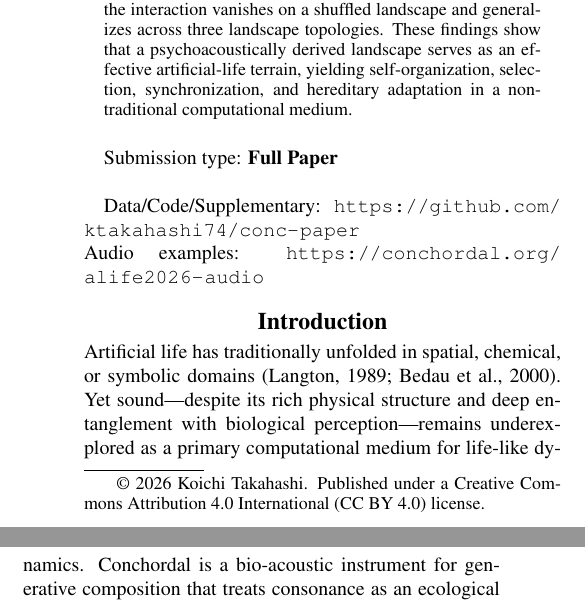
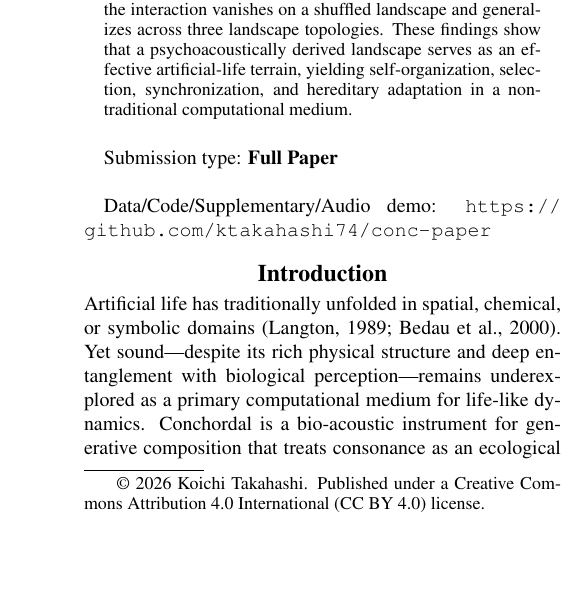
Before and after one commit to ktakahashi74/conc-paper-2026, a LaTeX paper (main.tex): two parts of the columns of page 1 of 12 before the commit and part of one column of page 1 of 12 after it, the two joined at a grey line, cut so that both start at the same text, the shorter picture padded with empty space. Compiled offline with pdfLaTeX.

Commit message:
Consolidate data/code/supplementary/audio links into single line
Co-Authored-By: Claude Opus 4.6 <noreply@anthropic.com>

```diff
--- a/main.tex
+++ b/main.tex
@@ -106,8 +106,7 @@ This paper introduces \textit{Conchordal}, a bio-acoustic instrument for generat
 % Choose one of: Full Paper, Summaries, or Late Breaking Abstracts
 Submission type: \textbf{Full Paper}\\
 
-Data/Code/Supplementary: \url{https://github.com/ktakahashi74/conc-paper}\\
-Audio examples: \url{https://conchordal.org/alife2026-audio}
+Data/Code/Supplementary/Audio demo: \url{https://github.com/ktakahashi74/conc-paper}
 \blfootnote{\textcopyright\ 2026 Koichi Takahashi. Published under a Creative Commons Attribution 4.0 International (CC BY 4.0) license.}
 
 \section{Introduction}
```
